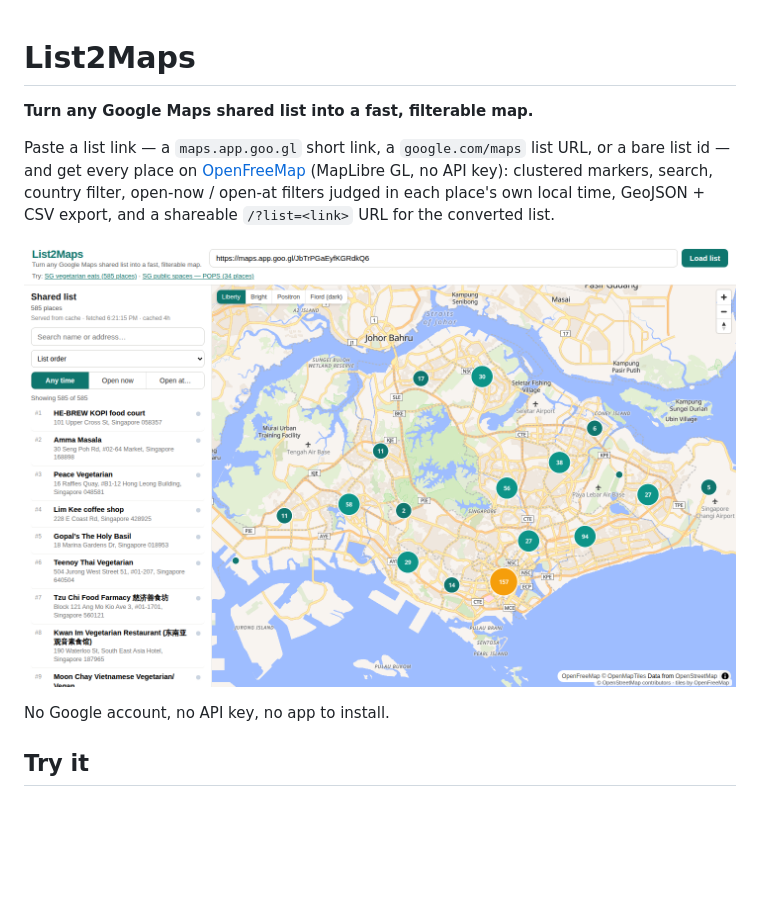
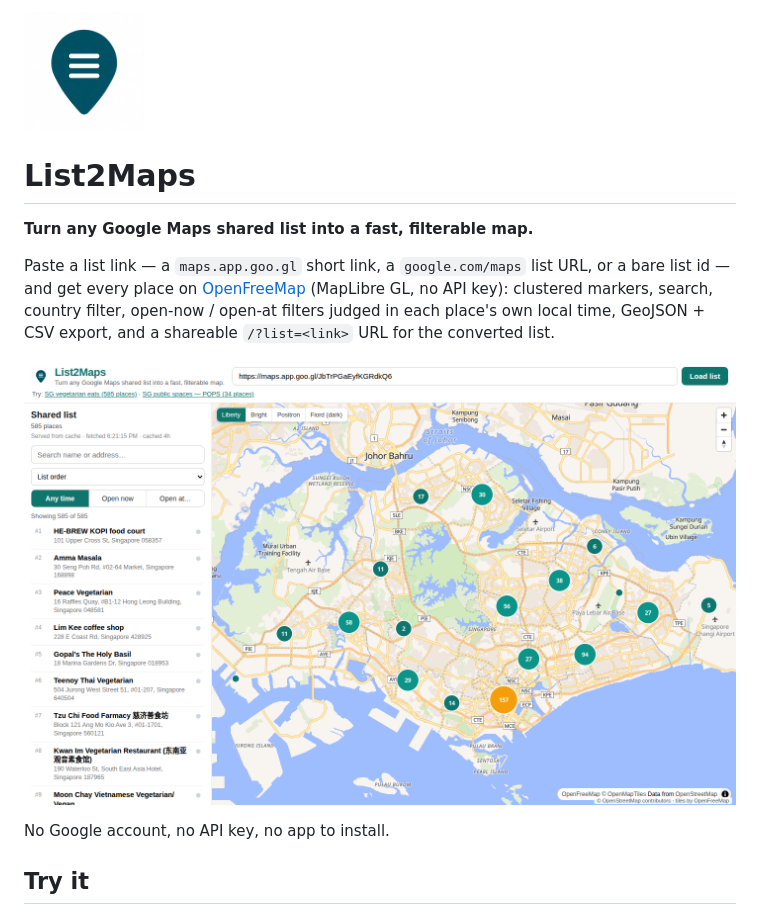
Before and after one commit to cheeaun/list2maps, a Markdown page: README.md, the part around the change. Drawn GitHub-style; pictures changed too: public/logo.png (added), verify-list1-overview.png; blank space fills up the shorter version.

```diff
--- a/README.md
+++ b/README.md
@@ -1,3 +1,5 @@
+<img src="public/logo.png" width="120" alt="List2Maps logo">
+
 # List2Maps
 
 **Turn any Google Maps shared list into a fast, filterable map.**
```
Also changed, not shown: verify-list2-overview.png, 4 other files.
